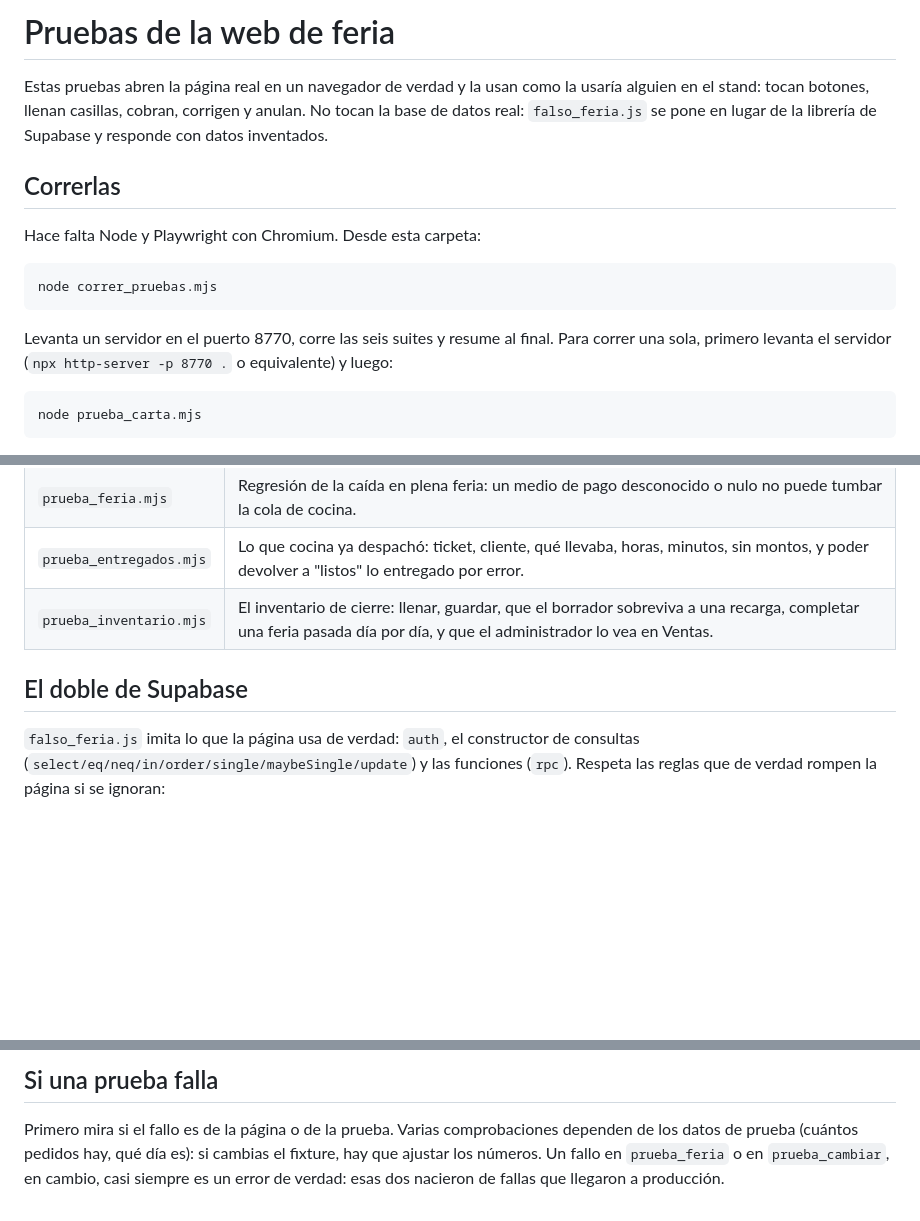
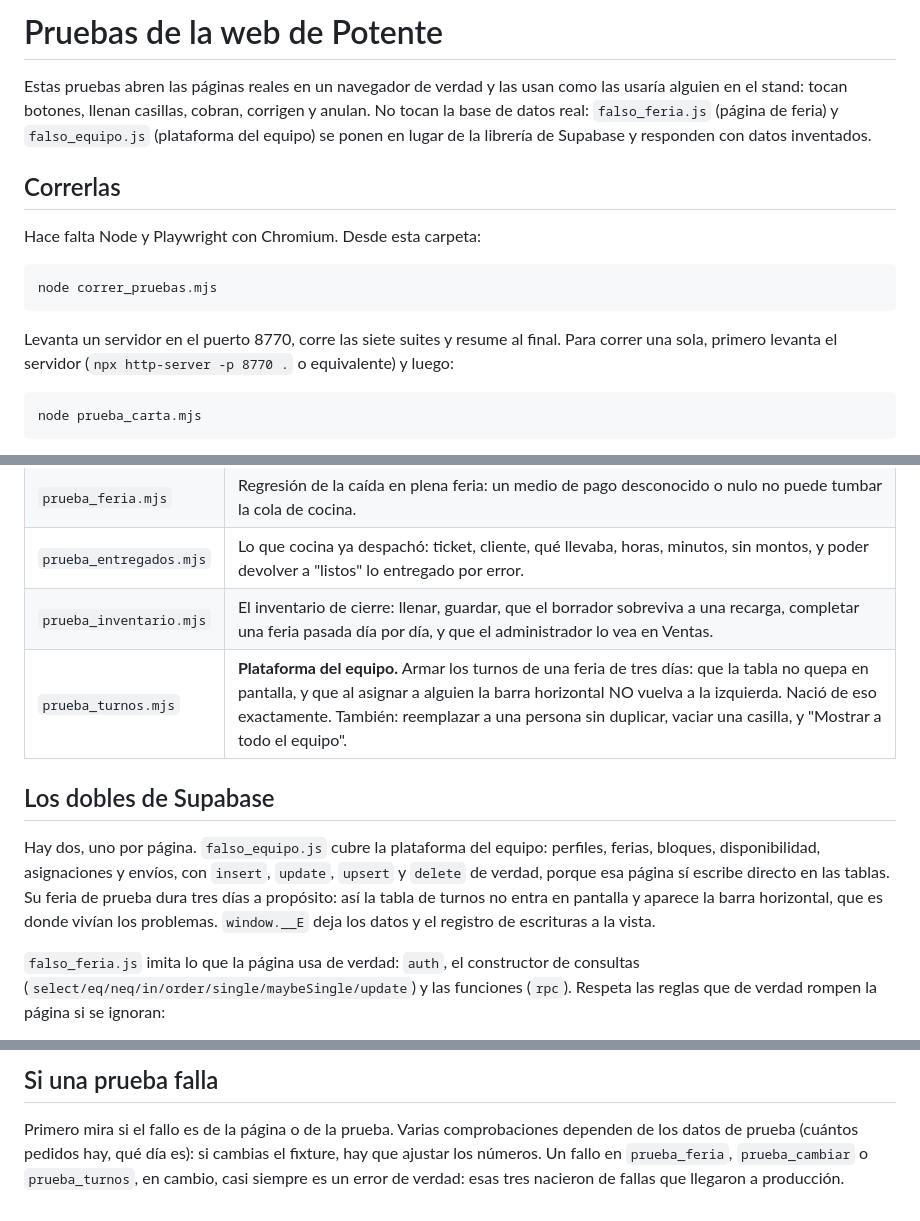
Before and after one commit to jona-0724/cuantics-web, a Markdown page: potente/pruebas/LEEME.md, 3 parts joined by grey strips. Rendered like a GitHub page; blank space fills up the shorter version.

Commit message:
Pruebas: LEEME al dia con la septima suite
Documenta prueba_turnos.mjs y el segundo doble, falso_equipo.js, que cubre
la plataforma del equipo con insert/update/upsert/delete de verdad.

Co-Authored-By: Claude Opus 5 <noreply@anthropic.com>
Claude-Session: https://claude.ai/code/session_0199UyaxfR7JkBULehvjRshM

```diff
--- a/potente/pruebas/LEEME.md
+++ b/potente/pruebas/LEEME.md
@@ -1,9 +1,9 @@
-# Pruebas de la web de feria
+# Pruebas de la web de Potente
 
-Estas pruebas abren la página real en un navegador de verdad y la usan como la usaría
+Estas pruebas abren las páginas reales en un navegador de verdad y las usan como las usaría
 alguien en el stand: tocan botones, llenan casillas, cobran, corrigen y anulan. No tocan
-la base de datos real: `falso_feria.js` se pone en lugar de la librería de Supabase y
-responde con datos inventados.
+la base de datos real: `falso_feria.js` (página de feria) y `falso_equipo.js` (plataforma
+del equipo) se ponen en lugar de la librería de Supabase y responden con datos inventados.
 
 ## Correrlas
 
@@ -11,7 +11,7 @@ Hace falta Node y Playwright con Chromium. Desde esta carpeta:
 
     node correr_pruebas.mjs
 
-Levanta un servidor en el puerto 8770, corre las seis suites y resume al final. Para correr
+Levanta un servidor en el puerto 8770, corre las siete suites y resume al final. Para correr
 una sola, primero levanta el servidor (`npx http-server -p 8770 .` o equivalente) y luego:
 
     node prueba_carta.mjs
@@ -33,8 +33,16 @@ chromium`, o apunta `node_modules` a una instalación que ya tengas.
 | `prueba_feria.mjs` | Regresión de la caída en plena feria: un medio de pago desconocido o nulo no puede tumbar la cola de cocina. |
 | `prueba_entregados.mjs` | Lo que cocina ya despachó: ticket, cliente, qué llevaba, horas, minutos, sin montos, y poder devolver a "listos" lo entregado por error. |
 | `prueba_inventario.mjs` | El inventario de cierre: llenar, guardar, que el borrador sobreviva a una recarga, completar una feria pasada día por día, y que el administrador lo vea en Ventas. |
+| `prueba_turnos.mjs` | **Plataforma del equipo.** Armar los turnos de una feria de tres días: que la tabla no quepa en pantalla, y que al asignar a alguien la barra horizontal NO vuelva a la izquierda. Nació de eso exactamente. También: reemplazar a una persona sin duplicar, vaciar una casilla, y "Mostrar a todo el equipo". |
 
-## El doble de Supabase
+## Los dobles de Supabase
+
+Hay dos, uno por página. `falso_equipo.js` cubre la plataforma del equipo: perfiles,
+ferias, bloques, disponibilidad, asignaciones y envíos, con `insert`, `update`, `upsert` y
+`delete` de verdad, porque esa página sí escribe directo en las tablas. Su feria de prueba
+dura tres días a propósito: así la tabla de turnos no entra en pantalla y aparece la barra
+horizontal, que es donde vivían los problemas. `window.__E` deja los datos y el registro de
+escrituras a la vista.
 
 `falso_feria.js` imita lo que la página usa de verdad: `auth`, el constructor de consultas
 (`select/eq/neq/in/order/single/maybeSingle/update`) y las funciones (`rpc`). Respeta las
@@ -58,5 +66,6 @@ comprobar no solo lo que se ve en pantalla, sino lo que de verdad viajó a la ba
 
 Primero mira si el fallo es de la página o de la prueba. Varias comprobaciones dependen de
 los datos de prueba (cuántos pedidos hay, qué día es): si cambias el fixture, hay que
-ajustar los números. Un fallo en `prueba_feria` o en `prueba_cambiar`, en cambio, casi
-siempre es un error de verdad: esas dos nacieron de fallas que llegaron a producción.
+ajustar los números. Un fallo en `prueba_feria`, `prueba_cambiar` o
+`prueba_turnos`, en cambio, casi siempre es un error de verdad: esas tres nacieron de
+fallas que llegaron a producción.
```
